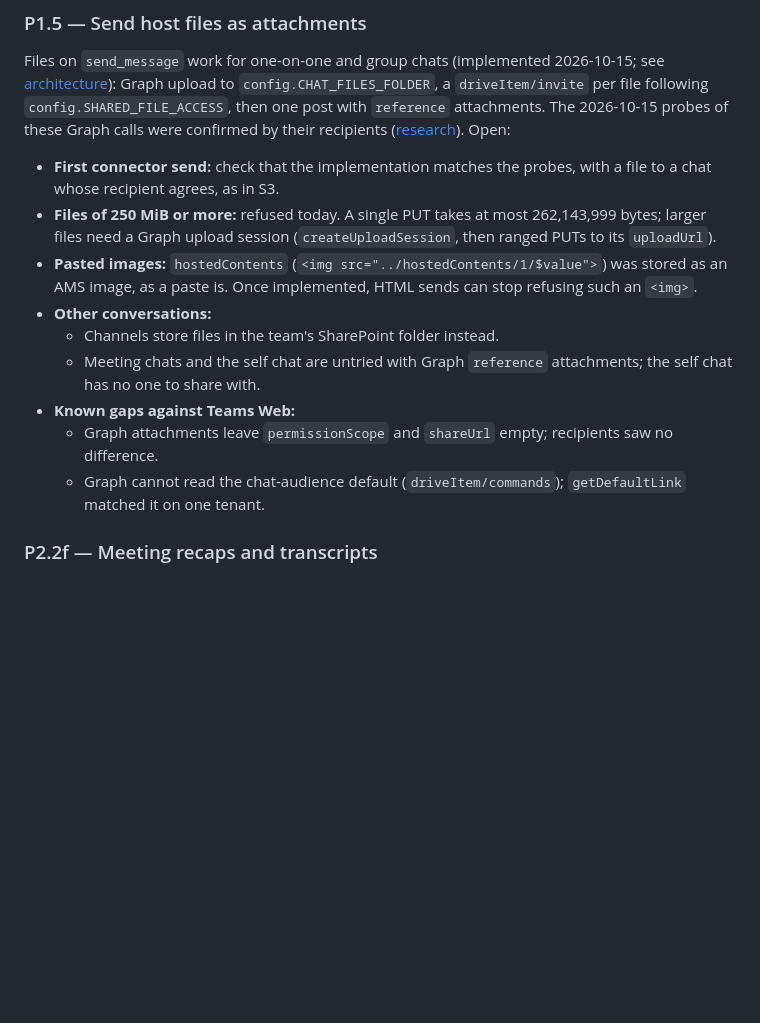
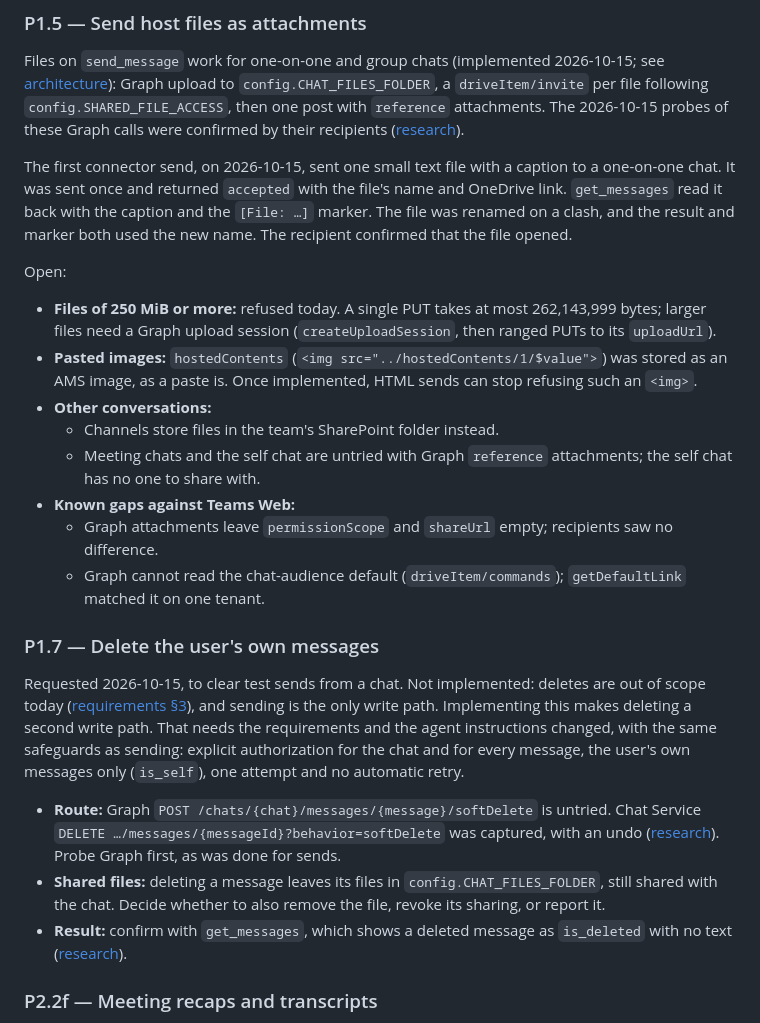
Before and after one commit to lucasrhode95/lrh-teams-connector, a Markdown page: docs/roadmap.md, the part around the change. GitHub-like rendering; blank space fills up the shorter version.

Commit message:
Record the first connector file send; add P1.7 message delete
The first send_message with a file, on 2026-10-15, matched the Graph probes and the
recipient opened the file. P1.7 records the request to delete the user's own messages,
which would be a second write path.

```diff
--- a/docs/roadmap.md
+++ b/docs/roadmap.md
@@ -26,10 +26,15 @@ Files on `send_message` work for one-on-one and group chats (implemented 2026-10
 [architecture](architecture.md#send-a-message)): Graph upload to `config.CHAT_FILES_FOLDER`, a
 `driveItem/invite` per file following `config.SHARED_FILE_ACCESS`, then one post with `reference`
 attachments. The 2026-10-15 probes of these Graph calls were confirmed by their recipients
-([research](api-research.md#sending-files)). Open:
+([research](api-research.md#sending-files)).
 
-- **First connector send:** check that the implementation matches the probes, with a file to a chat whose
-  recipient agrees, as in S3.
+The first connector send, on 2026-10-15, sent one small text file with a caption to a one-on-one chat.
+It was sent once and returned `accepted` with the file's name and OneDrive link. `get_messages` read it
+back with the caption and the `[File: …]` marker. The file was renamed on a clash, and the result and
+marker both used the new name. The recipient confirmed that the file opened.
+
+Open:
+
 - **Files of 250 MiB or more:** refused today. A single PUT takes at most 262,143,999 bytes; larger files
   need a Graph upload session (`createUploadSession`, then ranged PUTs to its `uploadUrl`).
 - **Pasted images:** `hostedContents` (`<img src="../hostedContents/1/$value">`) was stored as an AMS image,
@@ -42,6 +47,22 @@ attachments. The 2026-10-15 probes of these Graph calls were confirmed by their
   - Graph attachments leave `permissionScope` and `shareUrl` empty; recipients saw no difference.
   - Graph cannot read the chat-audience default (`driveItem/commands`); `getDefaultLink` matched it on one
     tenant.
+
+### P1.7 — Delete the user's own messages
+
+Requested 2026-10-15, to clear test sends from a chat. Not implemented: deletes are out of scope today
+([requirements §3](requirements.md#3-non-goals)), and sending is the only write path. Implementing this makes deleting
+a second write path. That needs the requirements and the agent instructions changed, with the same
+safeguards as sending: explicit authorization for the chat and for every message, the user's own
+messages only (`is_self`), one attempt and no automatic retry.
+
+- **Route:** Graph `POST /chats/{chat}/messages/{message}/softDelete` is untried. Chat Service
+  `DELETE …/messages/{messageId}?behavior=softDelete` was captured, with an undo
+  ([research](api-research.md#writes-not-used-by-the-connector)). Probe Graph first, as was done for sends.
+- **Shared files:** deleting a message leaves its files in `config.CHAT_FILES_FOLDER`, still shared with
+  the chat. Decide whether to also remove the file, revoke its sharing, or report it.
+- **Result:** confirm with `get_messages`, which shows a deleted message as `is_deleted` with no text
+  ([research](api-research.md#edits-and-deletes)).
 
 ### P2.2f — Meeting recaps and transcripts
 
```
